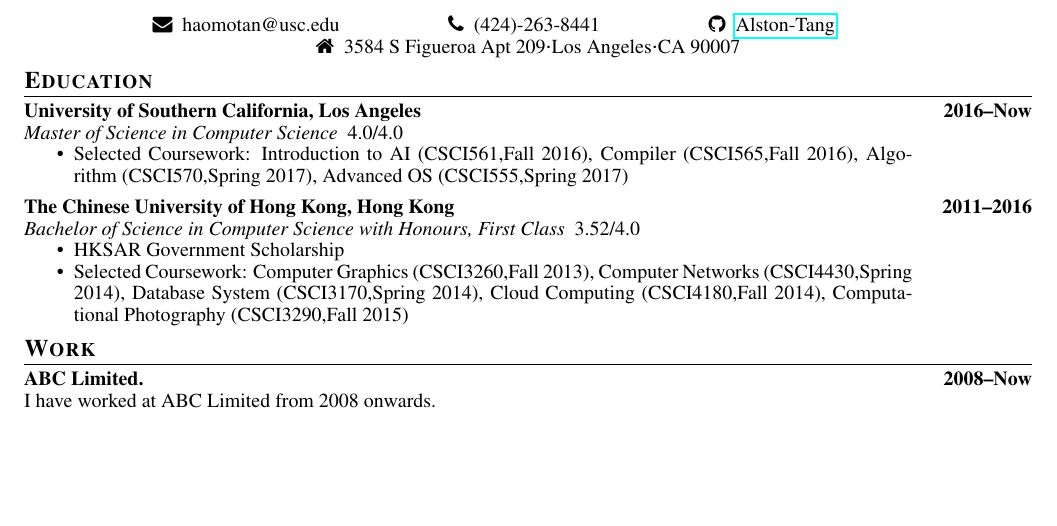
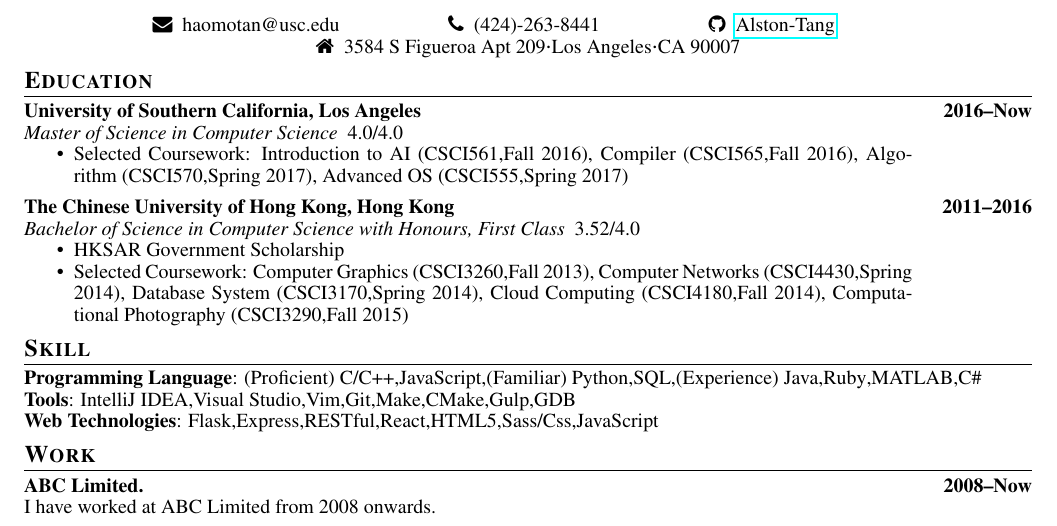
Before and after one commit to Alston-Tang/CV, a LaTeX CV (cv.tex, which reads skill/languages.tex, skill/tools.tex, skill/webtechs.tex): part of the page, cut so that both start at the same text, the shorter picture padded with empty space. Compiled offline with pdfLaTeX.

Commit message:
Fill skill content

```diff
--- a/cv.tex
+++ b/cv.tex
@@ -7,6 +7,10 @@
 \input{education/usc}
 \input{education/cuhk}
 
+\section{Skill}
+\input{skill/languages}
+\input{skill/tools}
+\input{skill/webtechs}
 
 \section{Work}
 \datedsubsection{ABC Limited.}{2008--Now}
--- /dev/null
+++ b/skill/languages.tex
@@ -0,0 +1,15 @@
+\begin{skillentry}
+\item[]\skilllist{Programming Language}{
+  (Proficient)
+  C/C++,
+  JavaScript,
+  (Familiar)
+  Python,
+  SQL,
+  (Experience)
+  Java,
+  Ruby,
+  MATLAB,
+  C\#
+}
+\end{skillentry}
--- /dev/null
+++ b/skill/tools.tex
@@ -0,0 +1,12 @@
+\begin{skillentry}
+\item[]\skilllist{Tools}{
+  IntelliJ IDEA,
+  Visual Studio,
+  Vim,
+  Git,
+  Make,
+  CMake,
+  Gulp,
+  GDB
+}
+\end{skillentry}
--- /dev/null
+++ b/skill/webtechs.tex
@@ -0,0 +1,11 @@
+\begin{skillentry}
+\item[]\skilllist{Web Technologies}{
+  Flask,
+  Express,
+  RESTful,
+  React,
+  HTML5,
+  Sass/Css,
+  JavaScript
+}
+\end{skillentry}
```
